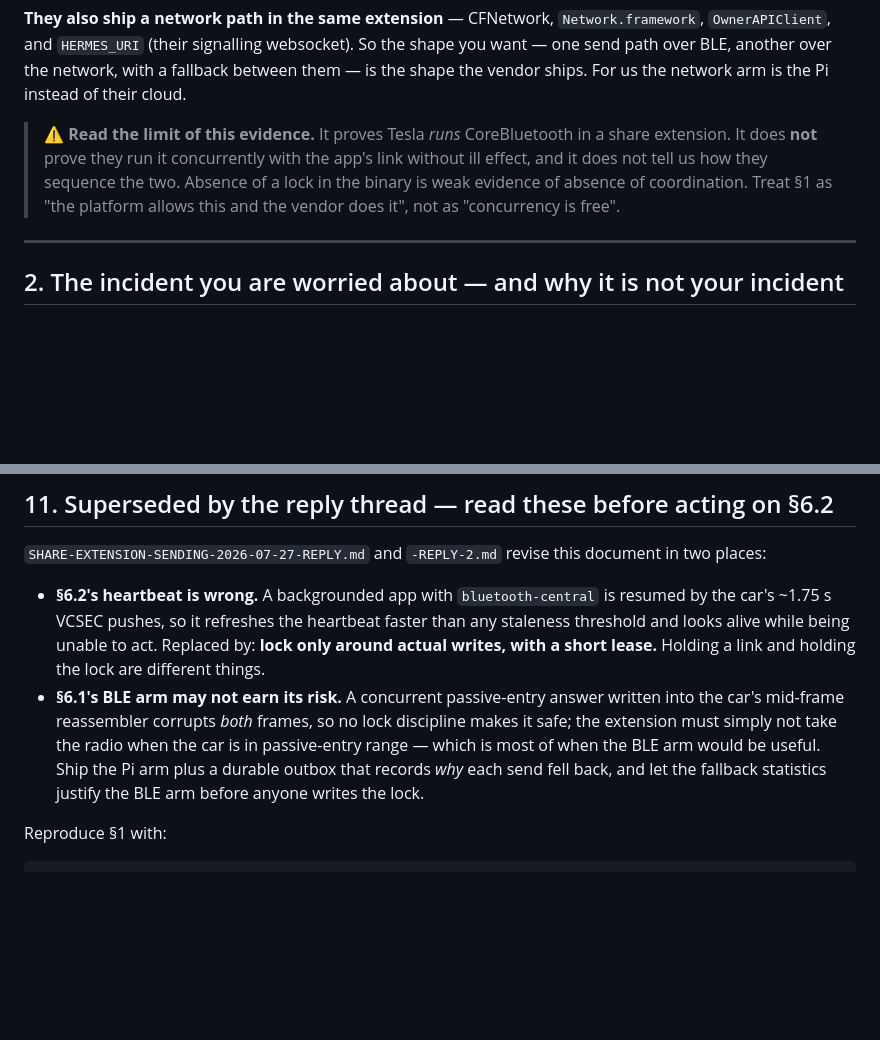
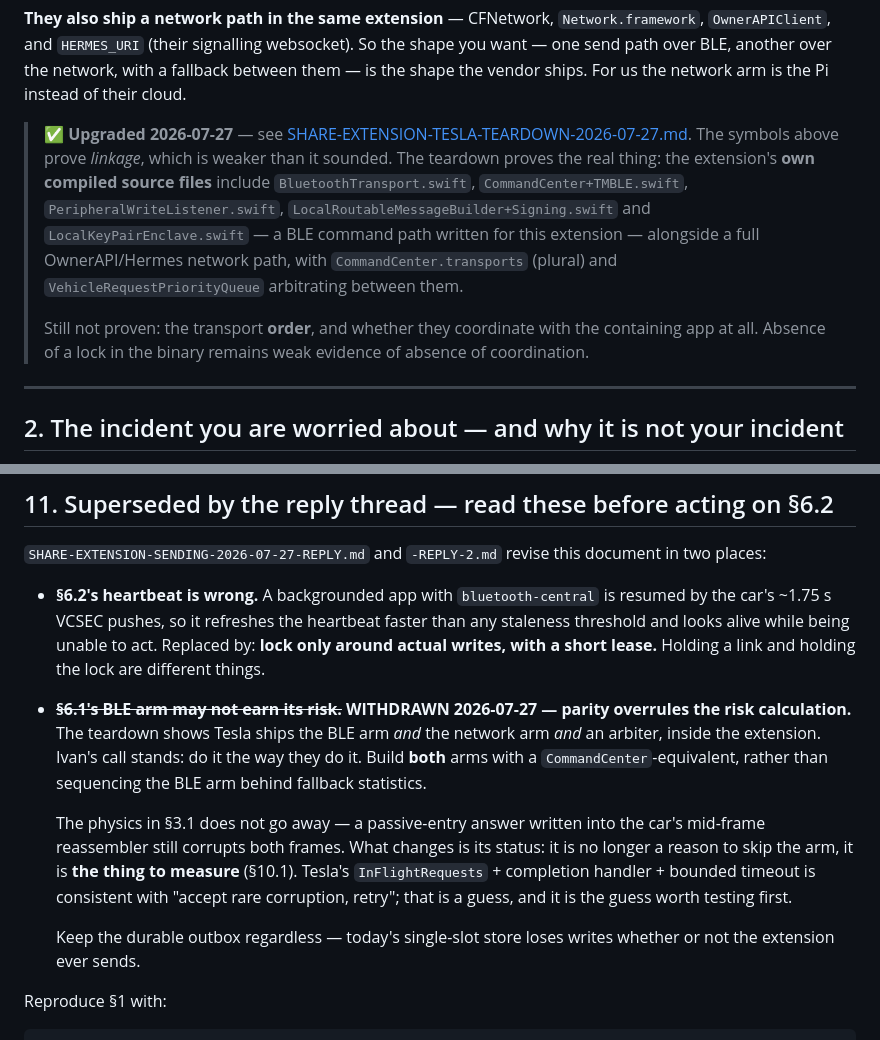
Before and after one commit to ivan-prodanov/airgapp-mobile, a Markdown page: docs/SHARE-EXTENSION-SENDING-2026-07-27.md, 2 parts joined by grey strips. Drawn GitHub-style; blank space fills up the shorter version.

```diff
--- a/docs/SHARE-EXTENSION-SENDING-2026-07-27.md
+++ b/docs/SHARE-EXTENSION-SENDING-2026-07-27.md
@@ -89,11 +89,16 @@ those resolve to Realm and Sentry, which are also linked in — do not read them
 path over BLE, another over the network, with a fallback between them — is the shape the vendor
 ships. For us the network arm is the Pi instead of their cloud.
 
-> ⚠️ **Read the limit of this evidence.** It proves Tesla *runs* CoreBluetooth in a share extension.
-> It does **not** prove they run it concurrently with the app's link without ill effect, and it
-> does not tell us how they sequence the two. Absence of a lock in the binary is weak evidence of
-> absence of coordination. Treat §1 as "the platform allows this and the vendor does it", not as
-> "concurrency is free".
+> ✅ **Upgraded 2026-07-27** — see [SHARE-EXTENSION-TESLA-TEARDOWN-2026-07-27.md](SHARE-EXTENSION-TESLA-TEARDOWN-2026-07-27.md).
+> The symbols above prove *linkage*, which is weaker than it sounded. The teardown proves the real
+> thing: the extension's **own compiled source files** include `BluetoothTransport.swift`,
+> `CommandCenter+TMBLE.swift`, `PeripheralWriteListener.swift`,
+> `LocalRoutableMessageBuilder+Signing.swift` and `LocalKeyPairEnclave.swift` — a BLE command path
+> written for this extension — alongside a full OwnerAPI/Hermes network path, with
+> `CommandCenter.transports` (plural) and `VehicleRequestPriorityQueue` arbitrating between them.
+>
+> Still not proven: the transport **order**, and whether they coordinate with the containing app at
+> all. Absence of a lock in the binary remains weak evidence of absence of coordination.
 
 ---
 
@@ -442,11 +447,19 @@ A probe that cannot show it did the thing it was testing must report **VOID**, n
   ~1.75 s VCSEC pushes, so it refreshes the heartbeat faster than any staleness threshold and looks
   alive while being unable to act. Replaced by: **lock only around actual writes, with a short
   lease.** Holding a link and holding the lock are different things.
-- **§6.1's BLE arm may not earn its risk.** A concurrent passive-entry answer written into the car's
-  mid-frame reassembler corrupts *both* frames, so no lock discipline makes it safe; the extension
-  must simply not take the radio when the car is in passive-entry range — which is most of when the
-  BLE arm would be useful. Ship the Pi arm plus a durable outbox that records *why* each send fell
-  back, and let the fallback statistics justify the BLE arm before anyone writes the lock.
+- ~~**§6.1's BLE arm may not earn its risk.**~~ **WITHDRAWN 2026-07-27 — parity overrules the risk
+  calculation.** The teardown shows Tesla ships the BLE arm *and* the network arm *and* an arbiter,
+  inside the extension. Ivan's call stands: do it the way they do it. Build **both** arms with a
+  `CommandCenter`-equivalent, rather than sequencing the BLE arm behind fallback statistics.
+
+  The physics in §3.1 does not go away — a passive-entry answer written into the car's mid-frame
+  reassembler still corrupts both frames. What changes is its status: it is no longer a reason to
+  skip the arm, it is **the thing to measure** (§10.1). Tesla's `InFlightRequests` + completion
+  handler + bounded timeout is consistent with "accept rare corruption, retry"; that is a guess,
+  and it is the guess worth testing first.
+
+  Keep the durable outbox regardless — today's single-slot store loses writes whether or not the
+  extension ever sends.
 
 Reproduce §1 with:
 
```
Also changed, not shown: docs/SHARE-EXTENSION-TESLA-TEARDOWN-2026-07-27.md (added, +154 -0 lines).
